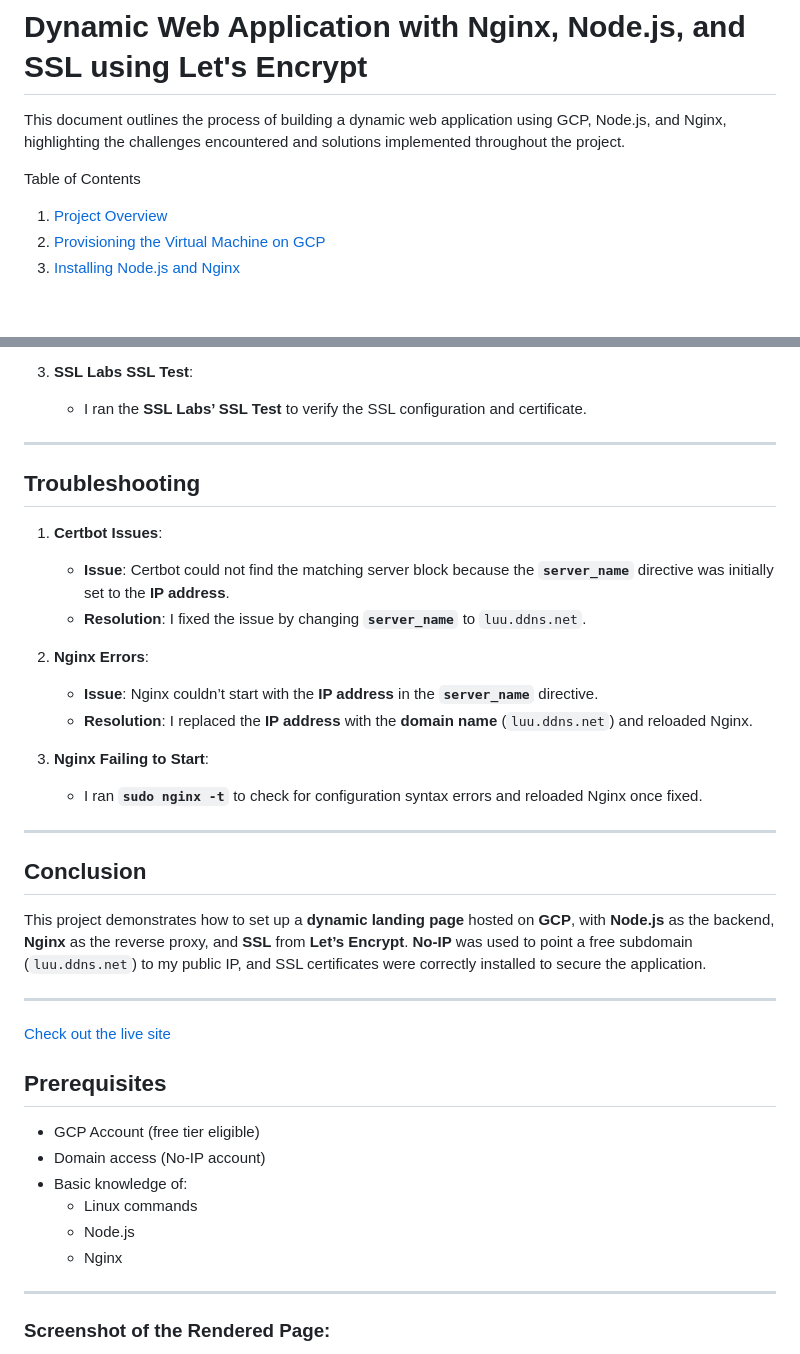
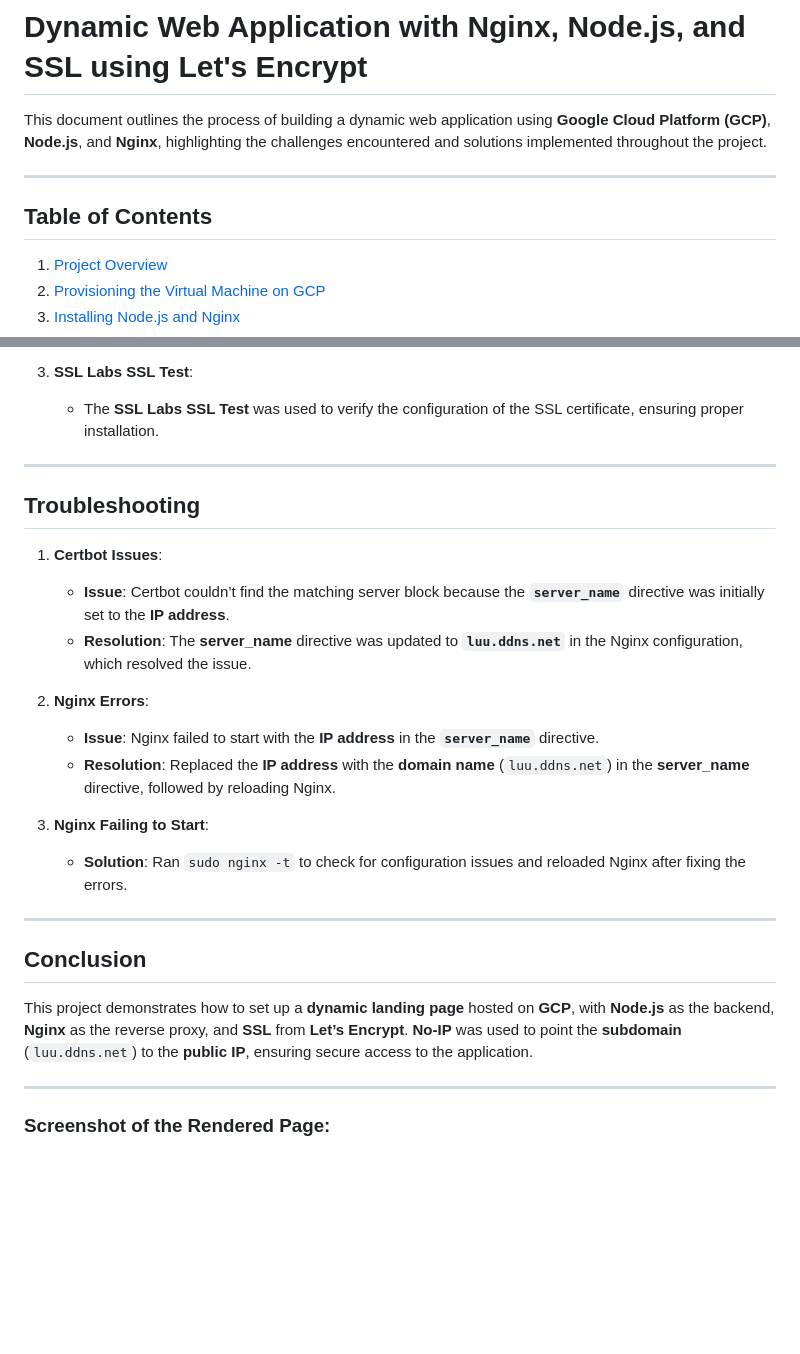
Before and after one commit to oluchii/AltSchool-Exam, a Markdown page: README.md, 2 parts joined by grey strips. Drawn GitHub-style; blank space fills up the shorter version.

```diff
--- a/README.md
+++ b/README.md
@@ -2,9 +2,11 @@
 
 # Dynamic Web Application with Nginx, Node.js, and SSL using Let's Encrypt
 
-This document outlines the process of building a dynamic web application using GCP, Node.js, and Nginx, highlighting the challenges encountered and solutions implemented throughout the project.
+This document outlines the process of building a dynamic web application using **Google Cloud Platform (GCP)**, **Node.js**, and **Nginx**, highlighting the challenges encountered and solutions implemented throughout the project.
 
-Table of Contents
+---
+
+## Table of Contents
 
 1. [Project Overview](#project-overview)
 2. [Provisioning the Virtual Machine on GCP](#provisioning-the-virtual-machine-on-gcp)
@@ -259,7 +260,7 @@ This project demonstrates how to create a **dynamic landing page** hosted on a *
 
 3. **SSL Labs SSL Test**:
 
-   * I ran the **SSL Labs’ SSL Test** to verify the SSL configuration and certificate.
+   * The **SSL Labs SSL Test** was used to verify the configuration of the SSL certificate, ensuring proper installation.
 
 ---
 
@@ -267,37 +268,23 @@ This project demonstrates how to create a **dynamic landing page** hosted on a *
 
 1. **Certbot Issues**:
 
-   * **Issue**: Certbot could not find the matching server block because the **`server_name`** directive was initially set to the **IP address**.
-   * **Resolution**: I fixed the issue by changing **`server_name`** to `luu.ddns.net`.
+   * **Issue**: Certbot couldn’t find the matching server block because the **`server_name`** directive was initially set to the **IP address**.
+   * **Resolution**: The **server\_name** directive was updated to **`luu.ddns.net`** in the Nginx configuration, which resolved the issue.
 
 2. **Nginx Errors**:
 
-   * **Issue**: Nginx couldn’t start with the **IP address** in the **`server_name`** directive.
-   * **Resolution**: I replaced the **IP address** with the **domain name** (`luu.ddns.net`) and reloaded Nginx.
+   * **Issue**: Nginx failed to start with the **IP address** in the **`server_name`** directive.
+   * **Resolution**: Replaced the **IP address** with the **domain name** (`luu.ddns.net`) in the **server\_name** directive, followed by reloading Nginx.
 
 3. **Nginx Failing to Start**:
 
-   * I ran **`sudo nginx -t`** to check for configuration syntax errors and reloaded Nginx once fixed.
+   * **Solution**: Ran `sudo nginx -t` to check for configuration issues and reloaded Nginx after fixing the errors.
 
 ---
 
 ## Conclusion
 
-This project demonstrates how to set up a **dynamic landing page** hosted on **GCP**, with **Node.js** as the backend, **Nginx** as the reverse proxy, and **SSL** from **Let’s Encrypt**. **No-IP** was used to point a free subdomain (`luu.ddns.net`) to my public IP, and SSL certificates were correctly installed to secure the application.
-
----
-
-[Check out the live site](https://luu.ddns.net)
-
-
-## Prerequisites
-
-- GCP Account (free tier eligible)
-- Domain access (No-IP account)
-- Basic knowledge of:
-  - Linux commands
-  - Node.js
-  - Nginx
+This project demonstrates how to set up a **dynamic landing page** hosted on **GCP**, with **Node.js** as the backend, **Nginx** as the reverse proxy, and **SSL** from **Let’s Encrypt**. **No-IP** was used to point the **subdomain** (`luu.ddns.net`) to the **public IP**, ensuring secure access to the application.
 
 ---
 
```
Also changed, not shown: other parts of README.md (+47 -48 lines).
